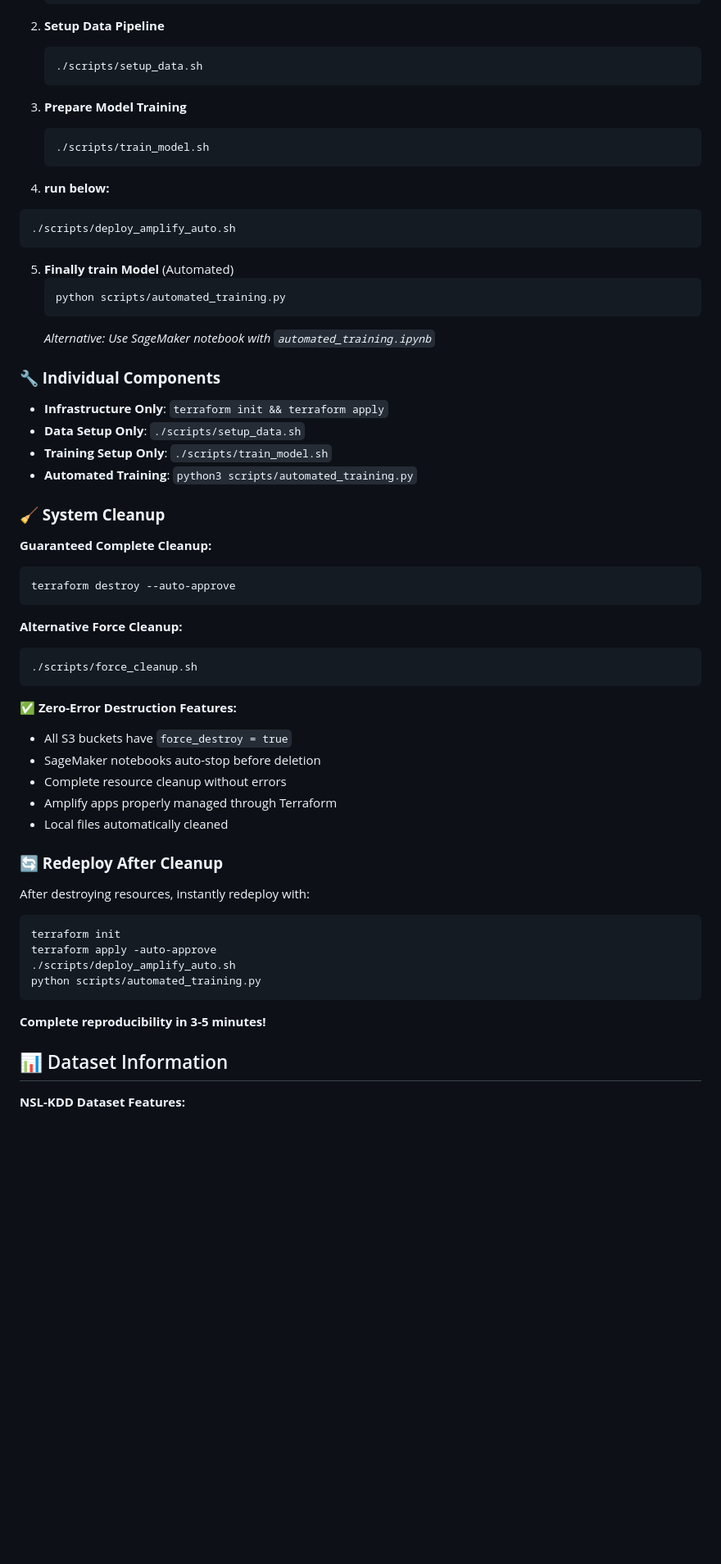
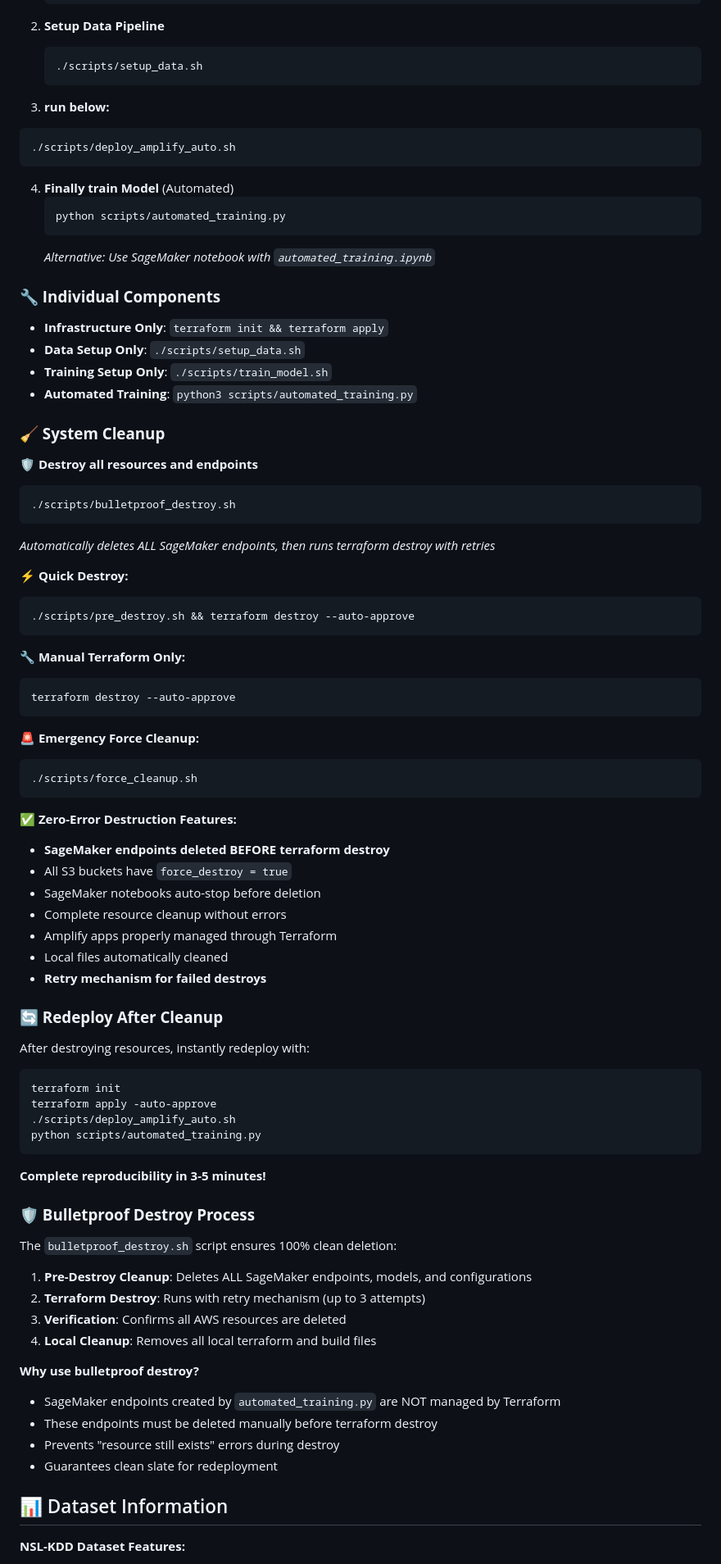
Before and after one commit to AdventureLouis/Cybersecurity_Threat_Detection_System, a Markdown page: README.md, the part around the change printed below. Shown: that part at 82% size. Rendered like a GitHub page; blank space fills up the shorter version.

````diff
--- a/README.md
+++ b/README.md
@@ -74,19 +74,13 @@ pip install -r requirements.txt
    ./scripts/setup_data.sh
    ```
 
-3. **Prepare Model Training**
-   ```bash
-   ./scripts/train_model.sh
-   ```
 
-
-
-4. **run below:**
+3. **run below:**
 ```bash
 ./scripts/deploy_amplify_auto.sh
 ```
 
-5. **Finally train Model** (Automated)
+4. **Finally train Model** (Automated)
    ```bash
    python scripts/automated_training.py
    ```
@@ -103,24 +97,35 @@ pip install -r requirements.txt
 
 ### **🧹 System Cleanup**
 
-**Guaranteed Complete Cleanup:**
+**🛡️ Destroy all resources and endpoints**
+```bash
+./scripts/bulletproof_destroy.sh
+```
+*Automatically deletes ALL SageMaker endpoints, then runs terraform destroy with retries*
+
+**⚡ Quick Destroy:**
+```bash
+./scripts/pre_destroy.sh && terraform destroy --auto-approve
+```
+
+**🔧 Manual Terraform Only:**
 ```bash
 terraform destroy --auto-approve
 ```
 
-**Alternative Force Cleanup:**
+**🚨 Emergency Force Cleanup:**
 ```bash
 ./scripts/force_cleanup.sh
 ```
 
-
-
 **✅ Zero-Error Destruction Features:**
+- **SageMaker endpoints deleted BEFORE terraform destroy**
 - All S3 buckets have `force_destroy = true`
 - SageMaker notebooks auto-stop before deletion
 - Complete resource cleanup without errors
 - Amplify apps properly managed through Terraform
 - Local files automatically cleaned
+- **Retry mechanism for failed destroys**
 
 ### **🔄 Redeploy After Cleanup**
 
@@ -133,6 +138,21 @@ python scripts/automated_training.py
 ```
 
 **Complete reproducibility in 3-5 minutes!**
+
+### **🛡️ Bulletproof Destroy Process**
+
+The `bulletproof_destroy.sh` script ensures 100% clean deletion:
+
+1. **Pre-Destroy Cleanup**: Deletes ALL SageMaker endpoints, models, and configurations
+2. **Terraform Destroy**: Runs with retry mechanism (up to 3 attempts)
+3. **Verification**: Confirms all AWS resources are deleted
+4. **Local Cleanup**: Removes all local terraform and build files
+
+**Why use bulletproof destroy?**
+- SageMaker endpoints created by `automated_training.py` are NOT managed by Terraform
+- These endpoints must be deleted manually before terraform destroy
+- Prevents "resource still exists" errors during destroy
+- Guarantees clean slate for redeployment
 
 ## 📊 Dataset Information
 
````
Also changed, not shown: other parts of README.md (+21 -1 lines).
